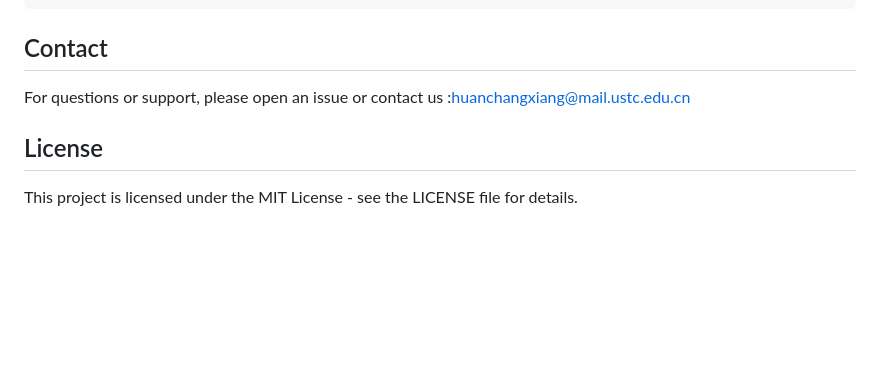
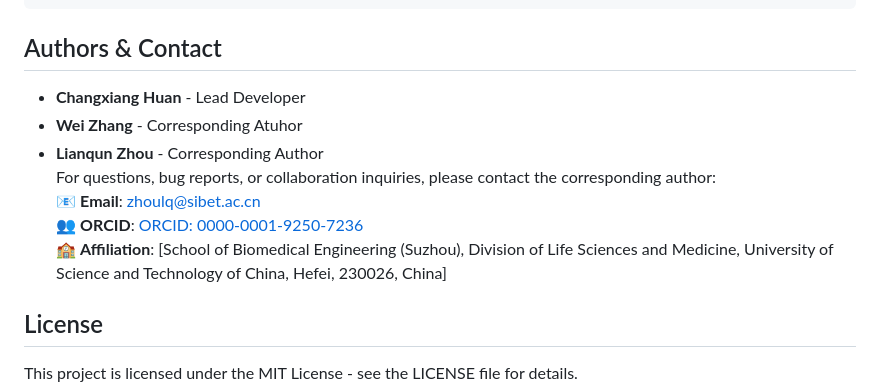
Before and after one commit to ChangxiangHuan/BoundarySpatial, a Markdown page: README.md, the part around the change. GitHub-like rendering; blank space fills up the shorter version.

Commit message:
Update contact info with ORCID

````diff
--- a/README.md
+++ b/README.md
@@ -173,8 +173,14 @@ id.plot_flow(
 plt.show()
 plt.close()
 ```
-## Contact
-For questions or support, please open an issue or contact us :huanchangxiang@mail.ustc.edu.cn
+## Authors & Contact
+-   **Changxiang Huan** - Lead Developer
+-   **Wei Zhang** - Corresponding Atuhor
+-   **Lianqun Zhou** - Corresponding Author
+For questions, bug reports, or collaboration inquiries, please contact the corresponding author:
+📧 **Email**: zhoulq@sibet.ac.cn
+👥 **ORCID**: [ORCID: 0000-0001-9250-7236](https://orcid.org/0000-0001-9250-7236)
+🏫 **Affiliation**: [School of Biomedical Engineering (Suzhou), Division of Life Sciences and Medicine, University of Science and Technology of China, Hefei, 230026, China]
 
 ## License
 This project is licensed under the MIT License - see the LICENSE file for details.
````
